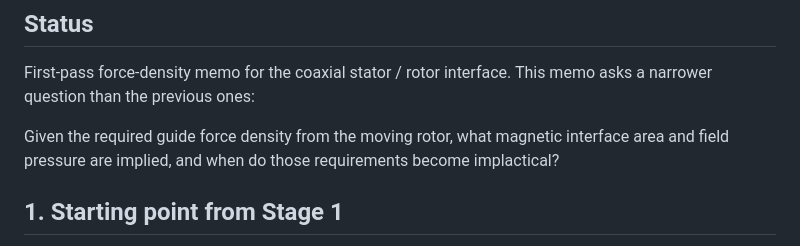
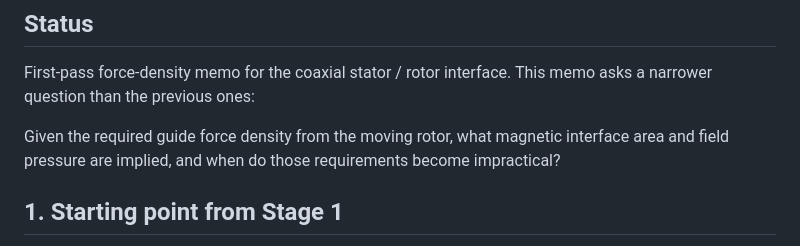
Before and after one commit to peterhudson/orbital-ring-paper, a Markdown page: docs/stator-force-density-memo.md, the part around the change. Drawn GitHub-style.

Commit message:
Fix typo in stator force-density memo

```diff
--- a/docs/stator-force-density-memo.md
+++ b/docs/stator-force-density-memo.md
@@ -4,7 +4,7 @@
 First-pass force-density memo for the coaxial stator / rotor interface.
 This memo asks a narrower question than the previous ones:
 
-Given the required guide force density from the moving rotor, what magnetic interface area and field pressure are implied, and when do those requirements become implactical?
+Given the required guide force density from the moving rotor, what magnetic interface area and field pressure are implied, and when do those requirements become impractical?
 
 ## 1. Starting point from Stage 1
 For a rotor with linear mass density μ moving at speed v through a path of curvature κ = 1/R, the required guide force per unit rotor length is
```
